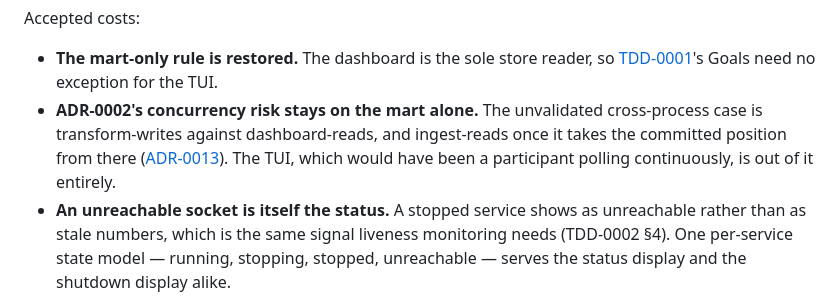
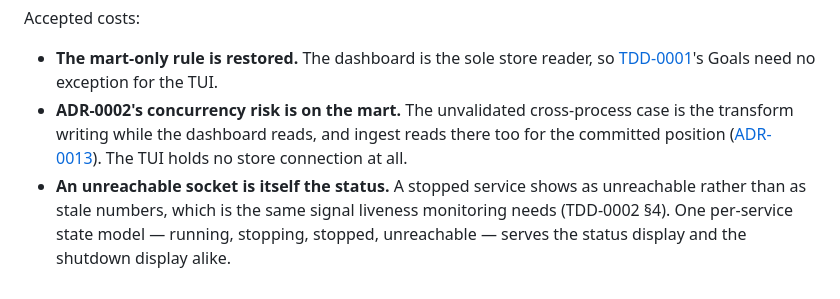
Before and after one commit to joshlizana/sup, a Markdown page: docs/adr/0015-tui-as-control-plane-client.md, the part around the change. Rendered like a GitHub page.

```diff
--- a/docs/adr/0015-tui-as-control-plane-client.md
+++ b/docs/adr/0015-tui-as-control-plane-client.md
@@ -49,11 +49,11 @@ Accepted costs:
 - **The mart-only rule is restored.** The dashboard is the sole store reader,
   so [TDD-0001](../tdd/0001-architecture-overview.md)'s Goals need no
   exception for the TUI.
-- **ADR-0002's concurrency risk stays on the mart alone.** The unvalidated
-  cross-process case is transform-writes against dashboard-reads, and
-  ingest-reads once it takes the committed position from there
-  ([ADR-0013](0013-service-owned-pruning.md)). The TUI, which would have been
-  a participant polling continuously, is out of it entirely.
+- **ADR-0002's concurrency risk is on the mart.** The unvalidated
+  cross-process case is the transform writing while the dashboard reads, and
+  ingest reads there too for the committed position
+  ([ADR-0013](0013-service-owned-pruning.md)). The TUI holds no store
+  connection at all.
 - **An unreachable socket is itself the status.** A stopped service shows as
   unreachable rather than as stale numbers, which is the same signal
   liveness monitoring needs (TDD-0002 §4). One per-service state model —
```
Also changed, not shown: docs/TODO.md (+6 -7 lines), docs/adr/0013-service-owned-pruning.md (+1 -2 lines).
